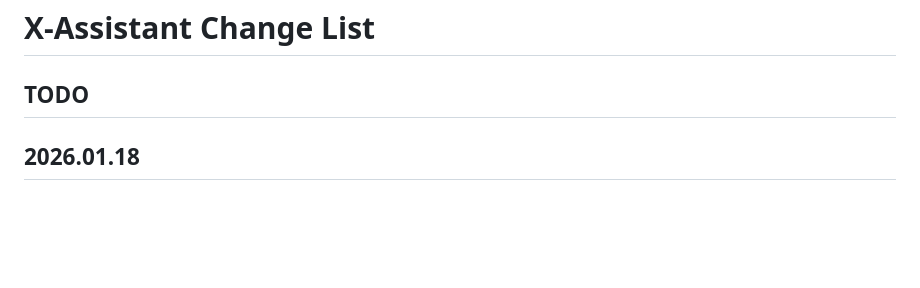
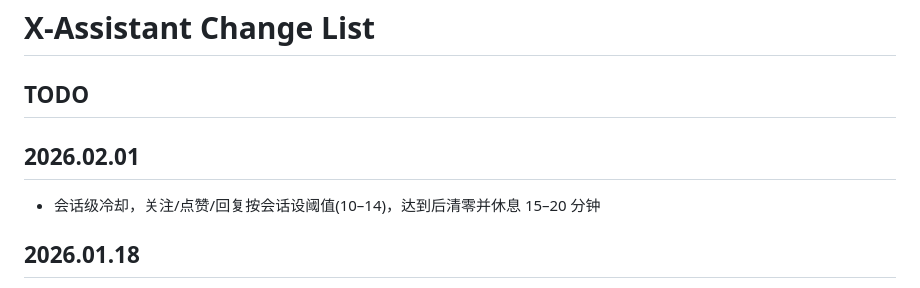
Before and after one commit to hunterlarcuad/x-visit, a Markdown page: changes.md, the part around the change. GitHub-like rendering; blank space fills up the shorter version.

```diff
--- a/changes.md
+++ b/changes.md
@@ -1,6 +1,9 @@
 # X-Assistant Change List
 
 ## TODO
+
+## 2026.02.01
+- 会话级冷却，关注/点赞/回复按会话设阈值(10–14)，达到后清零并休息 15–20 分钟
 
 ## 2026.01.18
 - 增加 参数 --only_certified_user ，只回关 蓝V 用户
```
